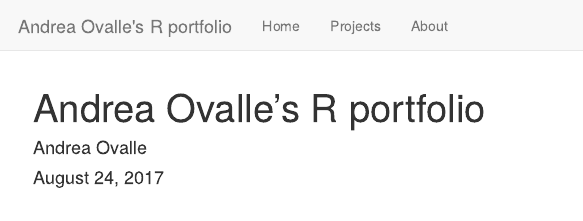
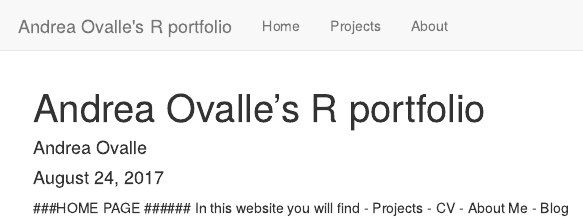
Before and after one commit to aovalle199/MyR-Portfolio, an R Markdown document (index.Rmd): the page in a window 1100 px wide, from its top. Rendered offline with R 4.5, knitr and Pandoc, with nearby package versions; the code chunks are not run, so their results and figures are left out.

Commit message:
Update index.Rmd

````diff
--- a/index.Rmd
+++ b/index.Rmd
@@ -4,6 +4,13 @@ author: "Andrea Ovalle"
 date: "August 24, 2017"
 output: html_document
 ---
+
+###HOME PAGE
+###### In this website you will find
+ - Projects
+ - CV
+ - About Me
+ - Blog
 
 
 ```{r, echo = FALSE, fig.align='center'}
````
